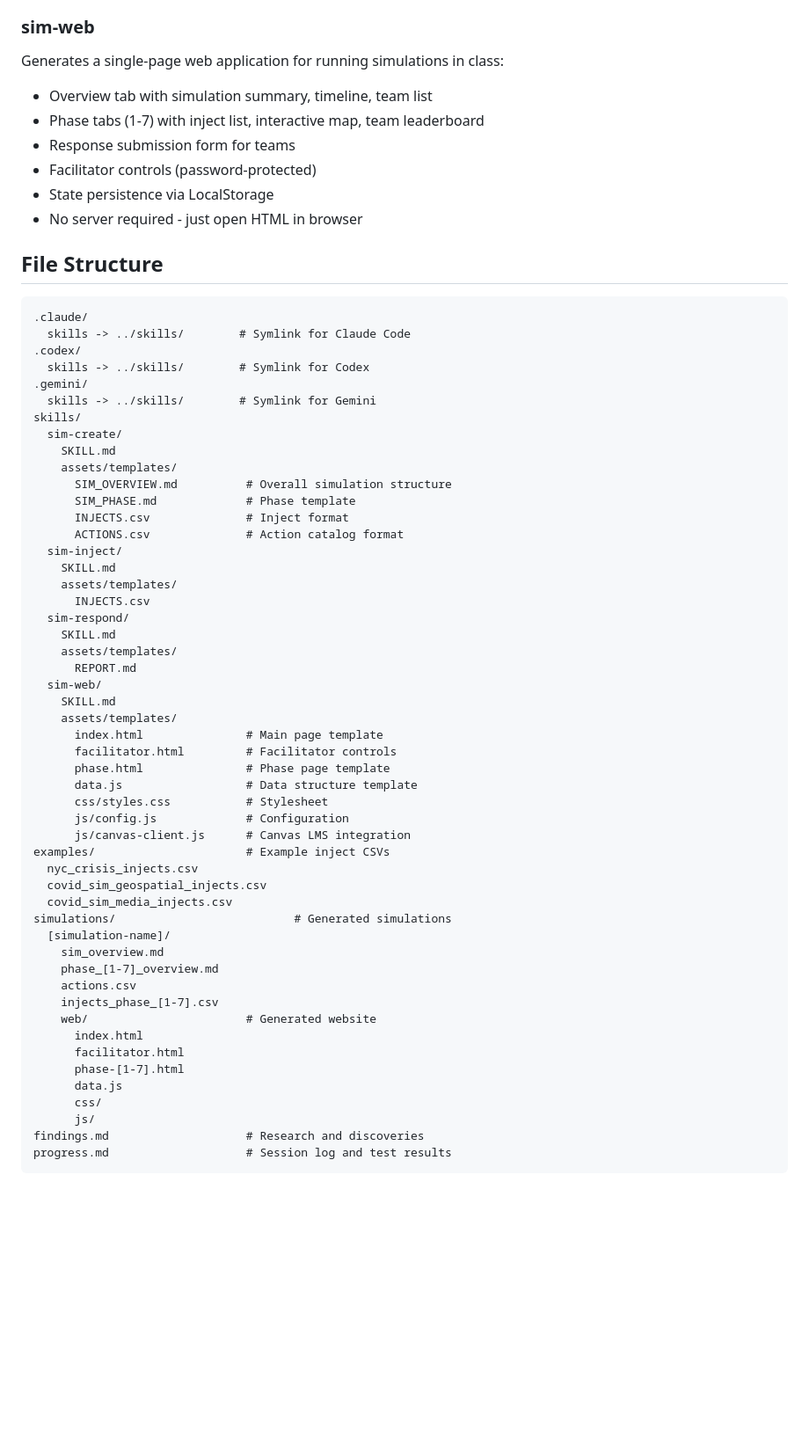
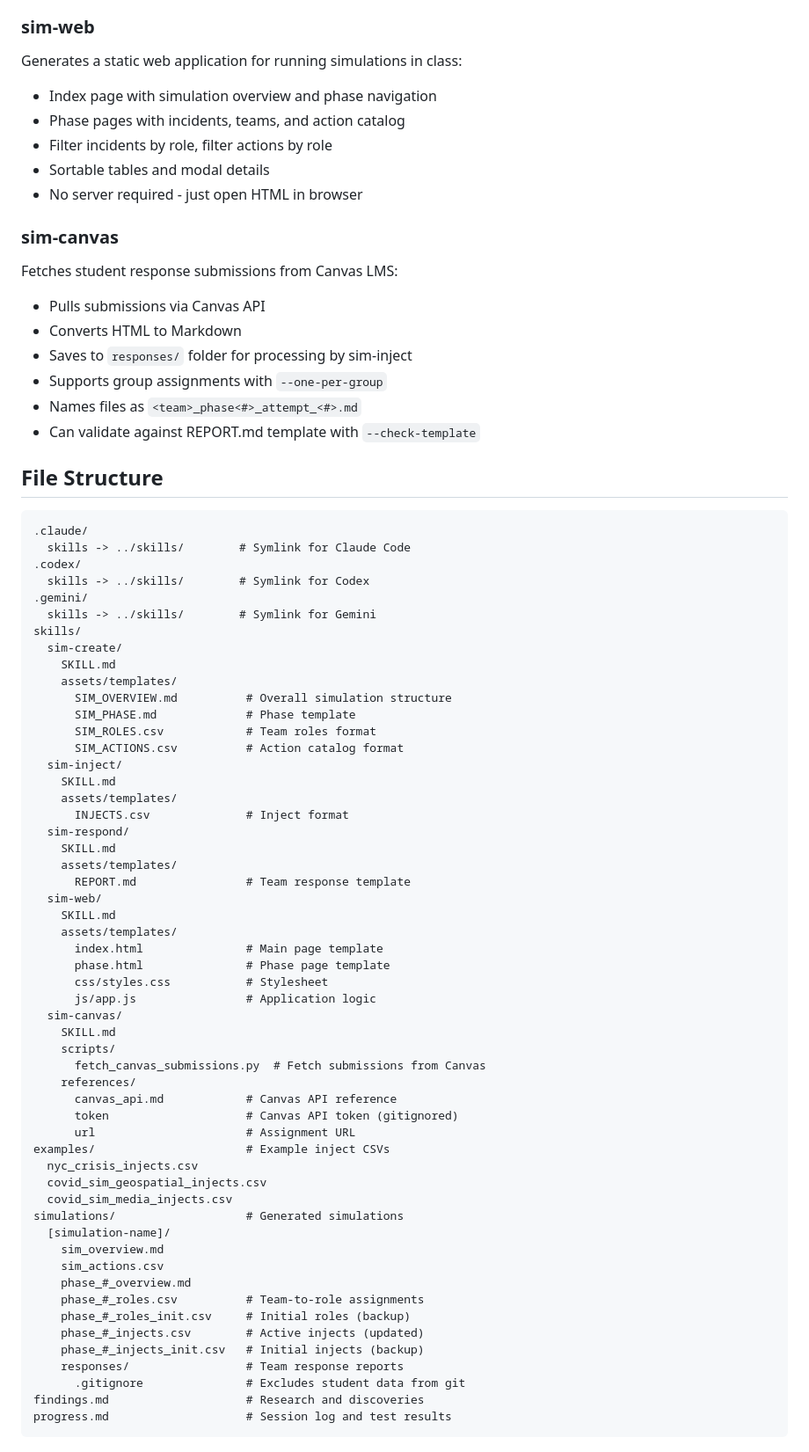
Before and after one commit to future-of-security/simulation, a Markdown page: CLAUDE.md, the part around the change. Shown at 88% size. Rendered like a GitHub page; blank space fills up the shorter version.

````diff
--- a/CLAUDE.md
+++ b/CLAUDE.md
@@ -69,13 +69,21 @@ Processes participant response reports and advances the simulation:
 - Generates new injects to maintain simulation complexity
 
 ### sim-web
-Generates a single-page web application for running simulations in class:
-- Overview tab with simulation summary, timeline, team list
-- Phase tabs (1-7) with inject list, interactive map, team leaderboard
-- Response submission form for teams
-- Facilitator controls (password-protected)
-- State persistence via LocalStorage
+Generates a static web application for running simulations in class:
+- Index page with simulation overview and phase navigation
+- Phase pages with incidents, teams, and action catalog
+- Filter incidents by role, filter actions by role
+- Sortable tables and modal details
 - No server required - just open HTML in browser
+
+### sim-canvas
+Fetches student response submissions from Canvas LMS:
+- Pulls submissions via Canvas API
+- Converts HTML to Markdown
+- Saves to `responses/` folder for processing by sim-inject
+- Supports group assignments with `--one-per-group`
+- Names files as `<team>_phase<#>_attempt_<#>.md`
+- Can validate against REPORT.md template with `--check-template`
 
 ## File Structure
 
@@ -92,43 +100,46 @@ skills/
     assets/templates/
       SIM_OVERVIEW.md          # Overall simulation structure
       SIM_PHASE.md             # Phase template
-      INJECTS.csv              # Inject format
-      ACTIONS.csv              # Action catalog format
+      SIM_ROLES.csv            # Team roles format
+      SIM_ACTIONS.csv          # Action catalog format
   sim-inject/
     SKILL.md
     assets/templates/
-      INJECTS.csv
+      INJECTS.csv              # Inject format
   sim-respond/
     SKILL.md
     assets/templates/
-      REPORT.md
+      REPORT.md                # Team response template
   sim-web/
     SKILL.md
     assets/templates/
       index.html               # Main page template
-      facilitator.html         # Facilitator controls
       phase.html               # Phase page template
-      data.js                  # Data structure template
       css/styles.css           # Stylesheet
-      js/config.js             # Configuration
-      js/canvas-client.js      # Canvas LMS integration
+      js/app.js                # Application logic
+  sim-canvas/
+    SKILL.md
+    scripts/
+      fetch_canvas_submissions.py  # Fetch submissions from Canvas
+    references/
+      canvas_api.md            # Canvas API reference
+      token                    # Canvas API token (gitignored)
+      url                      # Assignment URL
 examples/                      # Example inject CSVs
   nyc_crisis_injects.csv
   covid_sim_geospatial_injects.csv
   covid_sim_media_injects.csv
-simulations/                          # Generated simulations
+simulations/                   # Generated simulations
   [simulation-name]/
     sim_overview.md
-    phase_[1-7]_overview.md
-    actions.csv
-    injects_phase_[1-7].csv
-    web/                       # Generated website
-      index.html
-      facilitator.html
-      phase-[1-7].html
-      data.js
-      css/
-      js/
+    sim_actions.csv
+    phase_#_overview.md
+    phase_#_roles.csv          # Team-to-role assignments
+    phase_#_roles_init.csv     # Initial roles (backup)
+    phase_#_injects.csv        # Active injects (updated)
+    phase_#_injects_init.csv   # Initial injects (backup)
+    responses/                 # Team response reports
+      .gitignore               # Excludes student data from git
 findings.md                    # Research and discoveries
 progress.md                    # Session log and test results
 ```
````
